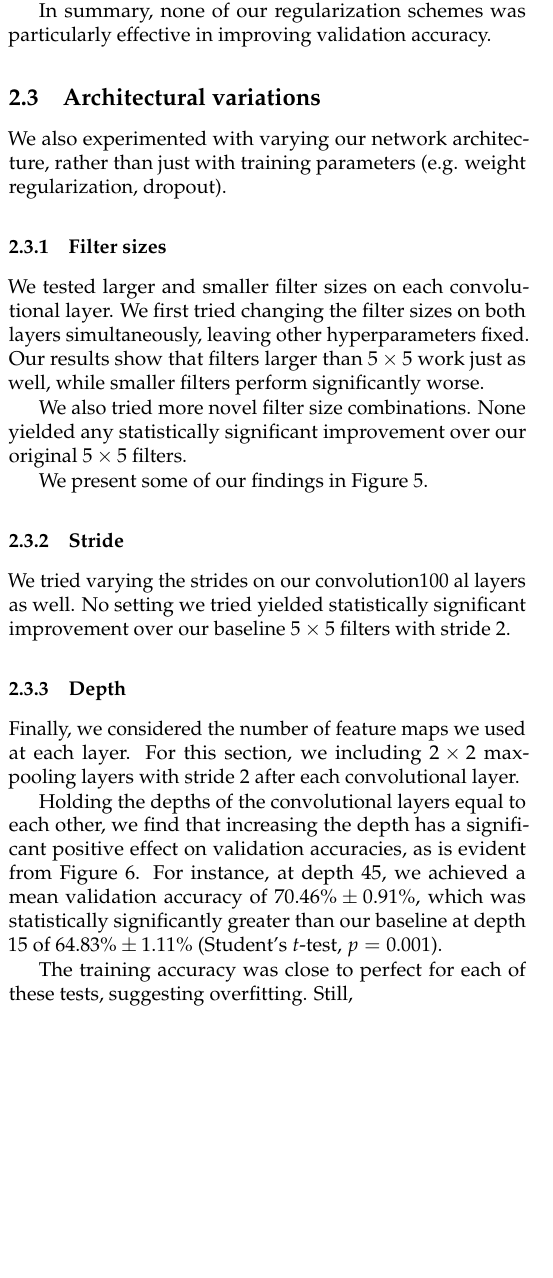
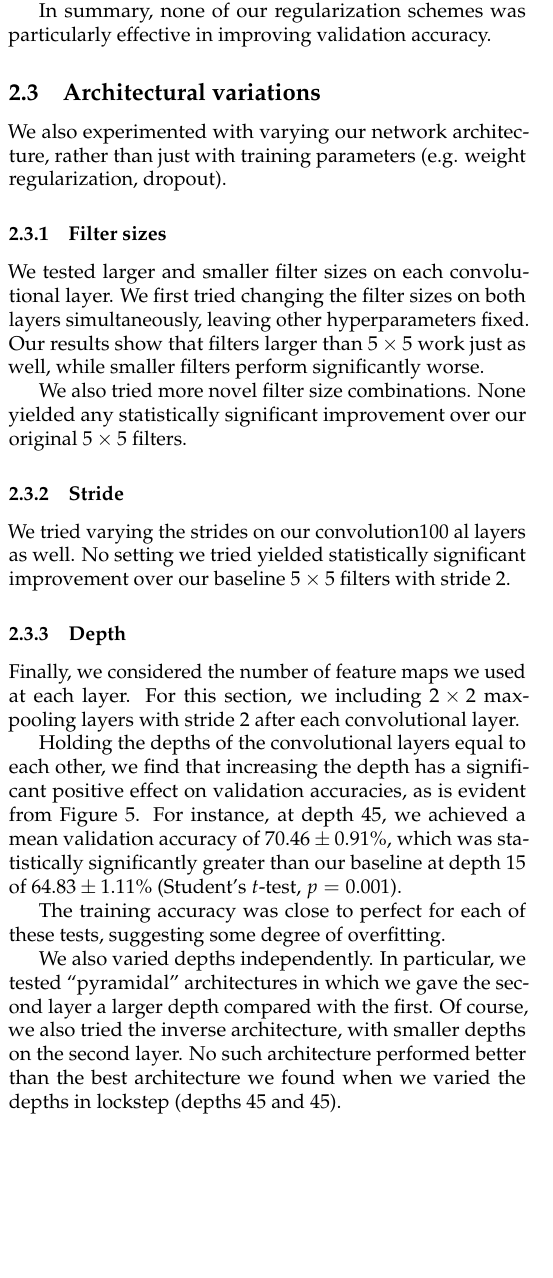
Before and after one commit to rmwu/6.867-ps3, a LaTeX problem sheet (paper/pset3.tex): part of one column of page 5 of 7 before the commit and part of one column of page 5 of 6 after it, cut so that both start at the same text, the shorter picture padded with empty space. Compiled offline with pdfLaTeX; a LaTeX package or settings file that is missing is left out.

Commit message:
Beginning of the end! + minor cleanup

```diff
--- a/paper/pset3.tex
+++ b/paper/pset3.tex
@@ -677,5 +657,3 @@ We also tried more novel filter size combinations.
 None yielded any statistically significant improvement
 over our original $5\times 5$ filters.
 
-We present some of our findings
-in Figure~\ref{fig:filter-size-experiment}.
@@ -688,5 +660,13 @@ in Figure~\ref{fig:filter-size-experiment}.
-   \label{fig:filter-size-experiment}
-\end{figure*}
+%We present some of our findings
+%in Figure~\ref{fig:filter-size-experiment}.
+%
+%\begin{figure*}[t]
+%   \centering
+%   \includegraphics[width=4in]{img/2-5-filter-size-acc.pdf}
+%   \caption{Mean validation accuracies for various filter size choices (each tested $n=10$ times).
+%       Error bars denote standard error of the mean.}
+%   \label{fig:filter-size-experiment}
+%\end{figure*}
 
 %\begin{center}
 %    \begin{tabular}{c|cc}
@@ -726,9 +706,9 @@ we find that increasing the depth has a significant positive effect
 on validation accuracies,
 as is evident from Figure~\ref{fig:2-5-conv-depth-val-acc}.
 For instance, at depth 45,
-we achieved a mean validation accuracy of $70.46\% \pm 0.91\%$,
+we achieved a mean validation accuracy of $70.46 \pm 0.91\%$,
 which was statistically significantly greater
-than our baseline at depth 15 of $64.83\% \pm 1.11\%$
+than our baseline at depth~15 of $64.83 \pm 1.11\%$
 (Student's $t$-test, $p=0.001$).
 
 \begin{figure*}[t]
@@ -741,9 +721,7 @@ than our baseline at depth 15 of $64.83\% \pm 1.11\%$
 
 The training accuracy was close to perfect
 for each of these tests,
-suggesting overfitting.
-Still,
-
+suggesting some degree of overfitting.
 
 
 %    How does a pyramidal-shaped network
@@ -752,7 +730,16 @@ Still,
 %    compare to a flat architecture,
 %    or one with the opposite shape?
 
-
+We also varied depths independently.
+In particular,
+we tested ``pyramidal" architectures
+in which we gave the second layer a larger depth
+compared with the first.
+Of course, we also tried the inverse architecture,
+with smaller depths on the second layer.
+No such architecture performed better
+than the best architecture we found when
+we varied the depths in lockstep (depths 45 and 45).
 
 
 
```
Also changed, not shown: paper/pset3.tex (28 more changed lines).
